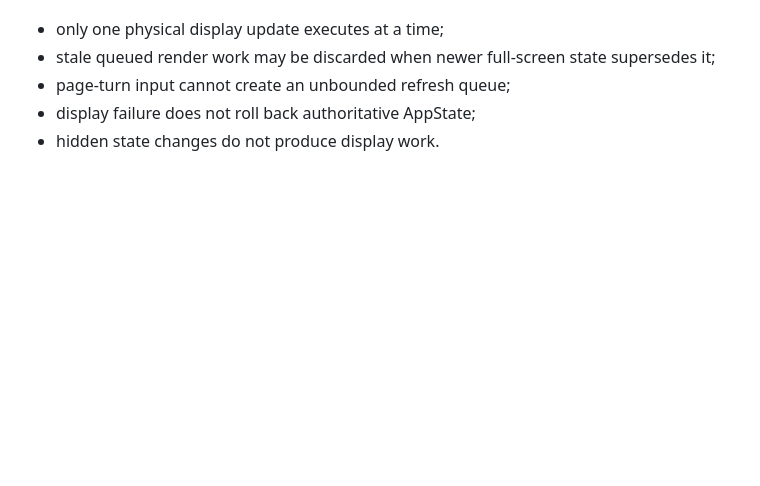
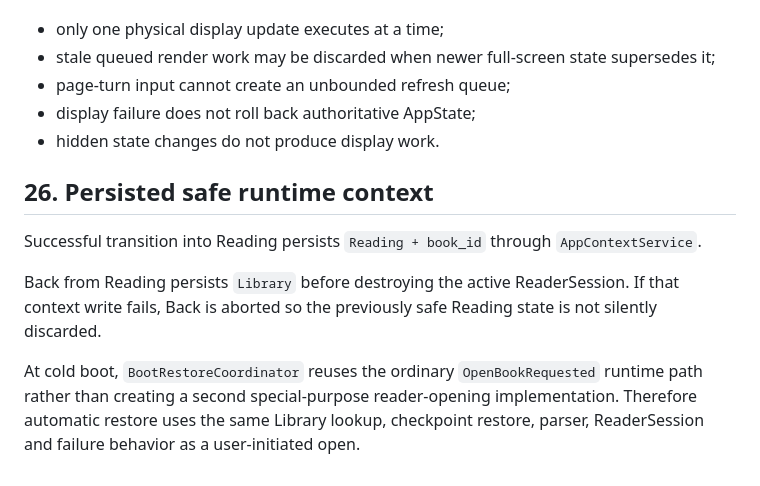
Before and after one commit to raznoglaz1y/enku, a Markdown page: docs/runtime-state-machine.md, the part around the change. Rendered like a GitHub page; blank space fills up the shorter version.

Commit message:
Document persisted runtime context

```diff
--- a/docs/runtime-state-machine.md
+++ b/docs/runtime-state-machine.md
@@ -438,3 +438,12 @@ Runtime rules:
 - page-turn input cannot create an unbounded refresh queue;
 - display failure does not roll back authoritative AppState;
 - hidden state changes do not produce display work.
+
+
+## 26. Persisted safe runtime context
+
+Successful transition into Reading persists `Reading + book_id` through `AppContextService`.
+
+Back from Reading persists `Library` before destroying the active ReaderSession. If that context write fails, Back is aborted so the previously safe Reading state is not silently discarded.
+
+At cold boot, `BootRestoreCoordinator` reuses the ordinary `OpenBookRequested` runtime path rather than creating a second special-purpose reader-opening implementation. Therefore automatic restore uses the same Library lookup, checkpoint restore, parser, ReaderSession and failure behavior as a user-initiated open.
```
